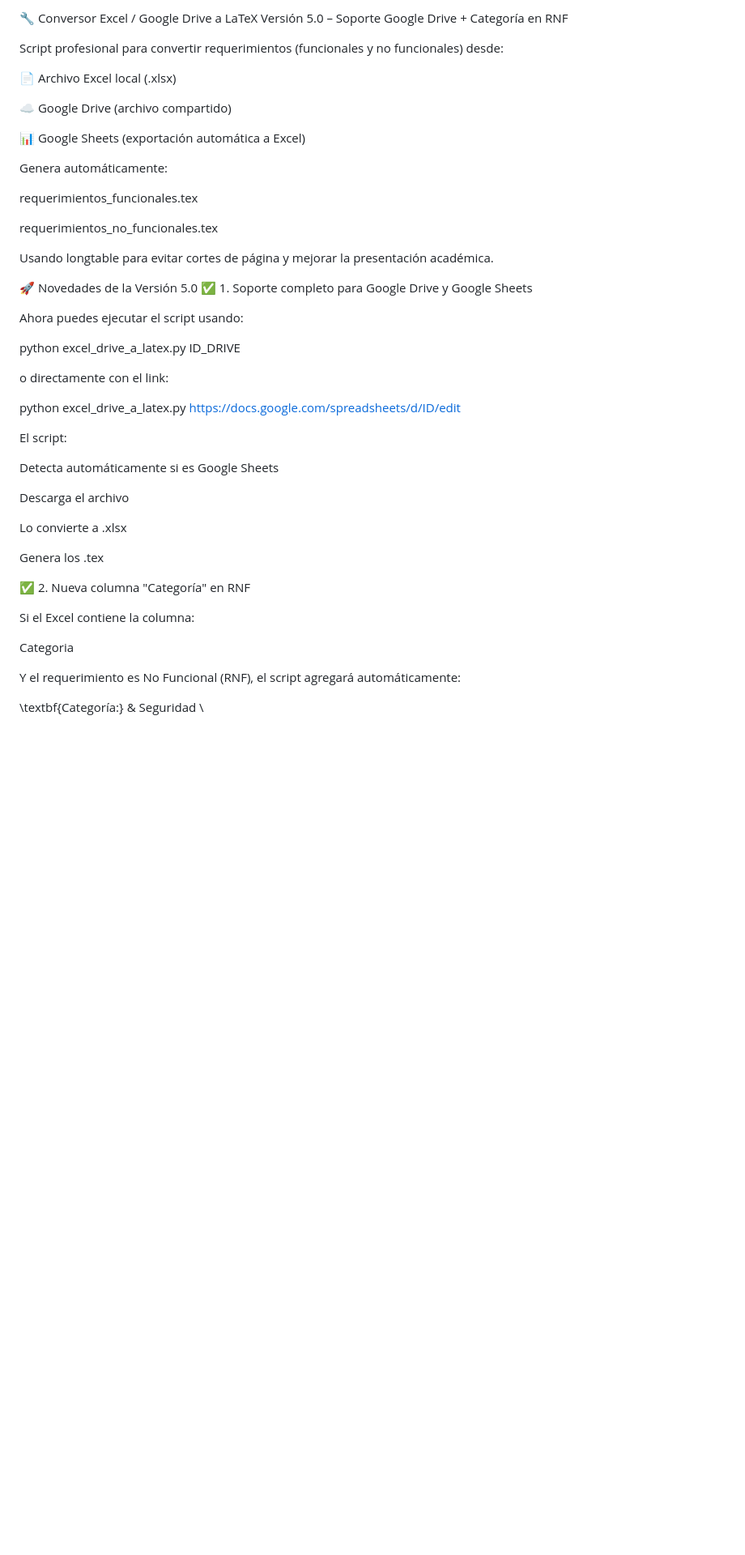
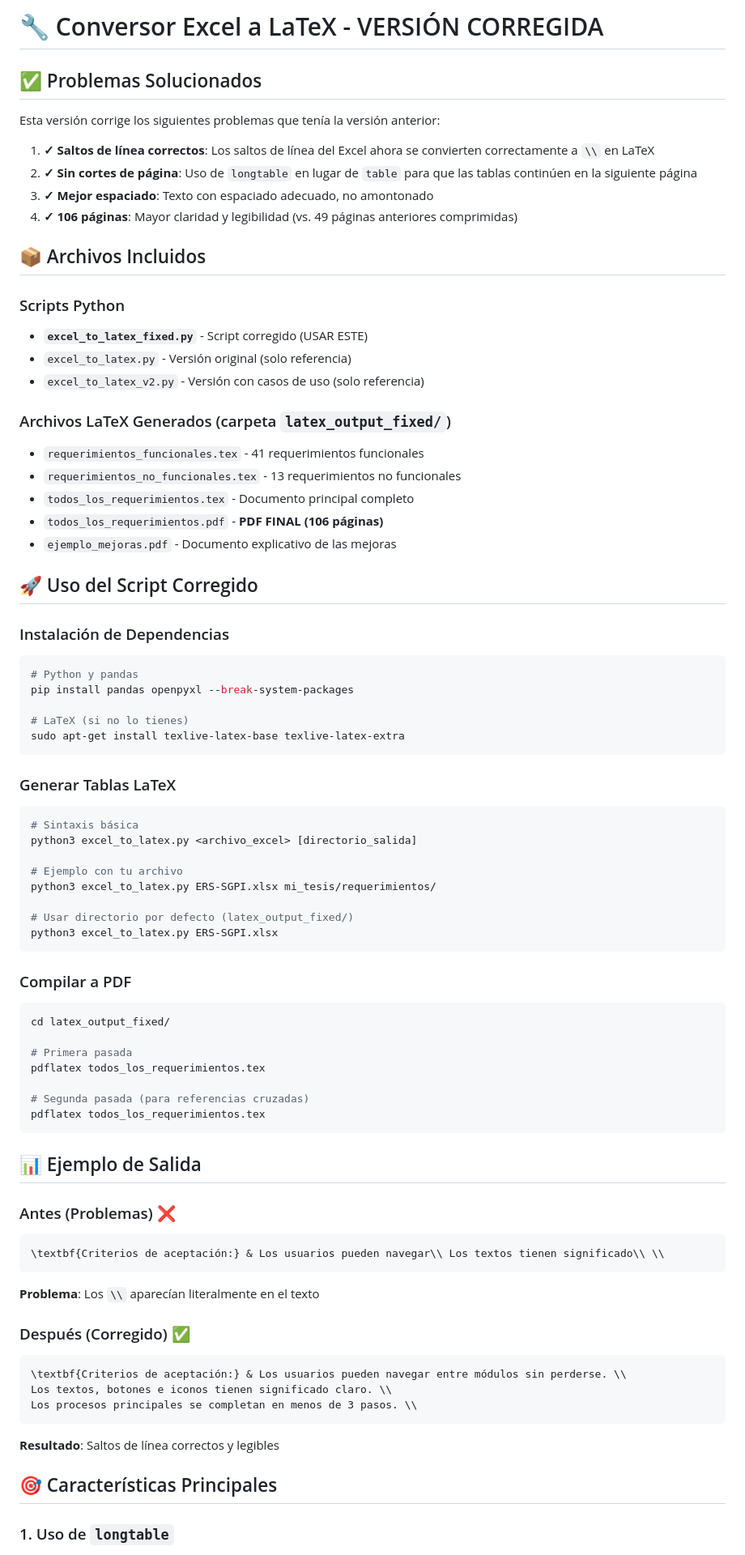
Before and after one commit to Minato97/ERS_LATEX, a Markdown page: README.md, the part around one of its changes. Shown at 81% size. Drawn GitHub-style; blank space fills up the shorter version.

````diff
--- a/README.md
+++ b/README.md
@@ -1,50 +1,82 @@
-🔧 Conversor Excel / Google Drive a LaTeX
-Versión 5.0 – Soporte Google Drive + Categoría en RNF
+# 🔧 Conversor Excel a LaTeX - VERSIÓN CORREGIDA
 
-Script profesional para convertir requerimientos (funcionales y no funcionales) desde:
+## ✅ Problemas Solucionados
 
-📄 Archivo Excel local (.xlsx)
+Esta versión corrige los siguientes problemas que tenía la versión anterior:
 
-☁️ Google Drive (archivo compartido)
+1. **✓ Saltos de línea correctos**: Los saltos de línea del Excel ahora se convierten correctamente a `\\` en LaTeX
+2. **✓ Sin cortes de página**: Uso de `longtable` en lugar de `table` para que las tablas continúen en la siguiente página
+3. **✓ Mejor espaciado**: Texto con espaciado adecuado, no amontonado
+4. **✓ 106 páginas**: Mayor claridad y legibilidad (vs. 49 páginas anteriores comprimidas)
 
-📊 Google Sheets (exportación automática a Excel)
+## 📦 Archivos Incluidos
 
-Genera automáticamente:
+### Scripts Python
+- **`excel_to_latex_fixed.py`** - Script corregido (USAR ESTE)
+- `excel_to_latex.py` - Versión original (solo referencia)
+- `excel_to_latex_v2.py` - Versión con casos de uso (solo referencia)
 
-requerimientos_funcionales.tex
+### Archivos LaTeX Generados (carpeta `latex_output_fixed/`)
+- `requerimientos_funcionales.tex` - 41 requerimientos funcionales
+- `requerimientos_no_funcionales.tex` - 13 requerimientos no funcionales
+- `todos_los_requerimientos.tex` - Documento principal completo
+- `todos_los_requerimientos.pdf` - **PDF FINAL (106 páginas)**
+- `ejemplo_mejoras.pdf` - Documento explicativo de las mejoras
 
-requerimientos_no_funcionales.tex
+## 🚀 Uso del Script Corregido
 
-Usando longtable para evitar cortes de página y mejorar la presentación académica.
+### Instalación de Dependencias
 
-🚀 Novedades de la Versión 5.0
-✅ 1. Soporte completo para Google Drive y Google Sheets
+```bash
+# Python y pandas
+pip install pandas openpyxl --break-system-packages
 
-Ahora puedes ejecutar el script usando:
+# LaTeX (si no lo tienes)
+sudo apt-get install texlive-latex-base texlive-latex-extra
+```
 
-python excel_drive_a_latex.py ID_DRIVE
+### Generar Tablas LaTeX
 
-o directamente con el link:
+```bash
+# Sintaxis básica
+python3 excel_to_latex.py <archivo_excel> [directorio_salida]
 
-python excel_drive_a_latex.py https://docs.google.com/spreadsheets/d/ID/edit
+# Ejemplo con tu archivo
+python3 excel_to_latex.py ERS-SGPI.xlsx mi_tesis/requerimientos/
 
-El script:
+# Usar directorio por defecto (latex_output_fixed/)
+python3 excel_to_latex.py ERS-SGPI.xlsx
+```
 
-Detecta automáticamente si es Google Sheets
+### Compilar a PDF
 
-Descarga el archivo
+```bash
+cd latex_output_fixed/
 
-Lo convierte a .xlsx
+# Primera pasada
+pdflatex todos_los_requerimientos.tex
 
-Genera los .tex
+# Segunda pasada (para referencias cruzadas)
+pdflatex todos_los_requerimientos.tex
+```
 
-✅ 2. Nueva columna "Categoría" en RNF
+## 📊 Ejemplo de Salida
 
-Si el Excel contiene la columna:
+### Antes (Problemas) ❌
+```latex
+\textbf{Criterios de aceptación:} & Los usuarios pueden navegar\\ Los textos tienen significado\\ \\
+```
+**Problema**: Los `\\` aparecían literalmente en el texto
 
-Categoria
+### Después (Corregido) ✅
+```latex
+\textbf{Criterios de aceptación:} & Los usuarios pueden navegar entre módulos sin perderse. \\
+Los textos, botones e iconos tienen significado claro. \\
+Los procesos principales se completan en menos de 3 pasos. \\
+```
+**Resultado**: Saltos de línea correctos y legibles
 
-Y el requerimiento es No Funcional (RNF), el script agregará automáticamente:
+## 🎯 Características Principales
 
-\textbf{Categoría:} & Seguridad \\
+### 1. Uso de `longtable`
 
````
Also changed, not shown: other parts of README.md (+160 -154 lines).
